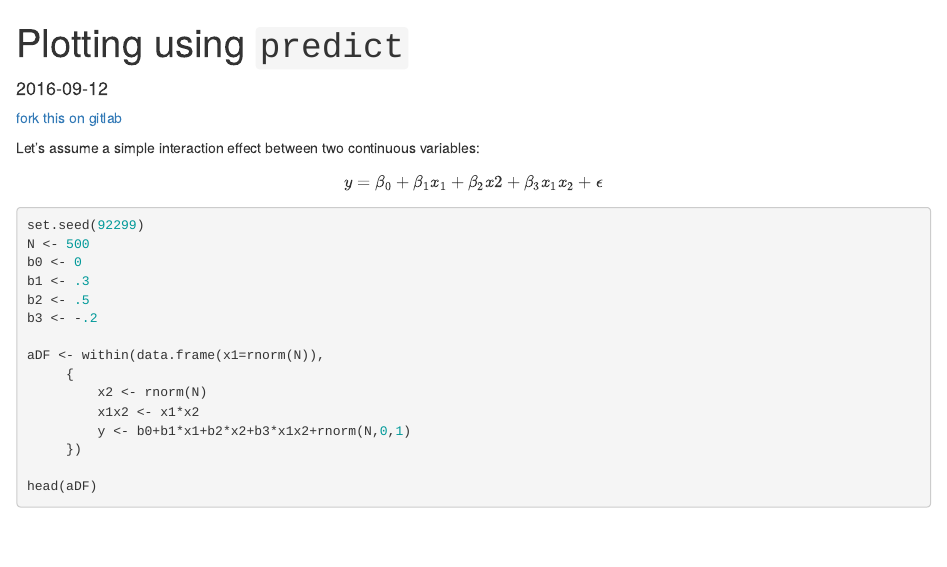
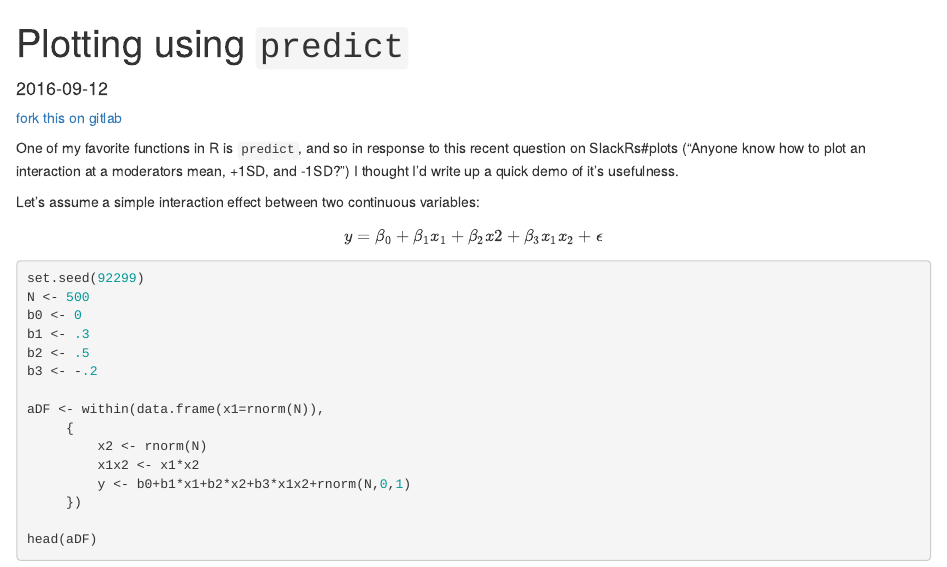
Before and after one commit to jflournoy/misc-r-projects, an R Markdown document (plot_using_predict/plot_using_predict.Rmd): the page in a window 1100 px wide, from its top. Rendered offline with R 4.5, knitr and Pandoc, with nearby package versions.

Commit message:
intro and more tag

```diff
--- a/plot_using_predict/plot_using_predict.Rmd
+++ b/plot_using_predict/plot_using_predict.Rmd
@@ -5,6 +5,10 @@ date: 2016-09-12
 ---
 
 [fork this on gitlab](https://gitlab.com/jflournoy/misc-r-projects/tree/master/plot_using_predict)
+
+One of my favorite functions in R is `predict`, and so in response to this recent question on SlackRs#plots ("Anyone know how to plot an interaction at a moderators mean, +1SD, and -1SD?") I thought I'd write up a quick demo of it's usefulness.
+
+<!--more-->
 
 Let's assume a simple interaction effect between two continuous variables:
 
```
